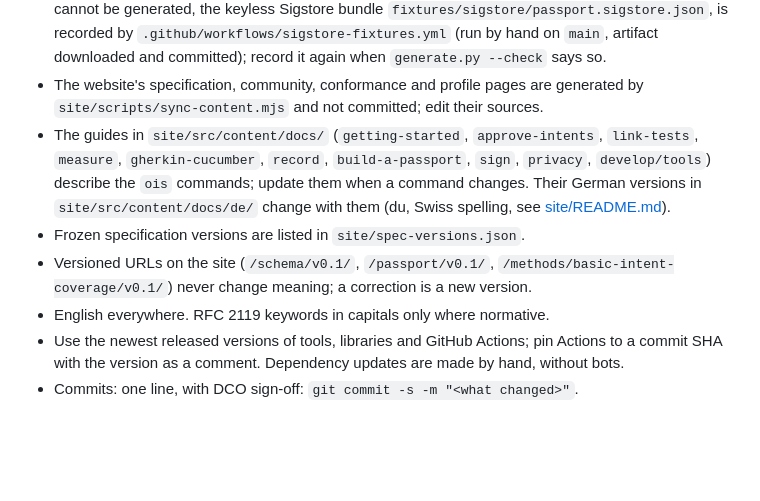
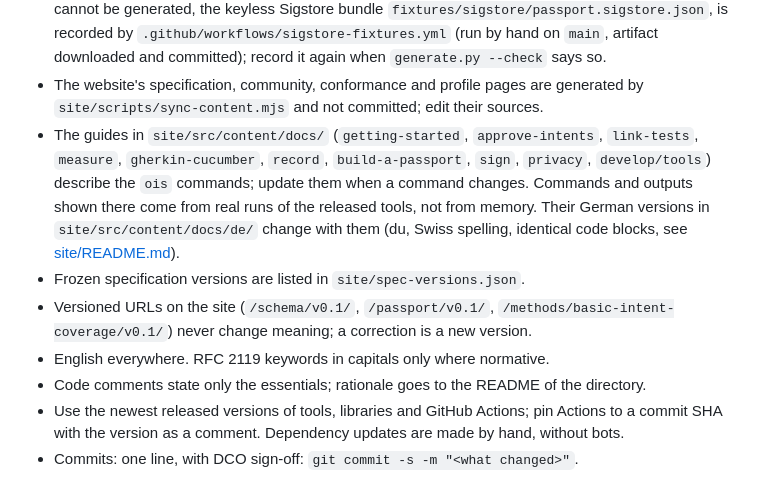
Before and after one commit to openintentschema/openintentschema, a Markdown page: AGENTS.md, the part around the change. Rendered like a GitHub page; blank space fills up the shorter version.

```diff
--- a/AGENTS.md
+++ b/AGENTS.md
@@ -49,13 +49,15 @@ cd site && npm ci && npm run build    # website; fails on a broken internal link
   `site/scripts/sync-content.mjs` and not committed; edit their sources.
 - The guides in `site/src/content/docs/` (`getting-started`, `approve-intents`, `link-tests`,
   `measure`, `gherkin-cucumber`, `record`, `build-a-passport`, `sign`, `privacy`,
-  `develop/tools`) describe the `ois` commands; update them when a command changes. Their German
-  versions in `site/src/content/docs/de/` change with them (du, Swiss spelling, see
-  [site/README.md](site/README.md)).
+  `develop/tools`) describe the `ois` commands; update them when a command changes. Commands and
+  outputs shown there come from real runs of the released tools, not from memory. Their German
+  versions in `site/src/content/docs/de/` change with them (du, Swiss spelling, identical code
+  blocks, see [site/README.md](site/README.md)).
 - Frozen specification versions are listed in `site/spec-versions.json`.
 - Versioned URLs on the site (`/schema/v0.1/`, `/passport/v0.1/`,
   `/methods/basic-intent-coverage/v0.1/`) never change meaning; a correction is a new version.
 - English everywhere. RFC 2119 keywords in capitals only where normative.
+- Code comments state only the essentials; rationale goes to the README of the directory.
 - Use the newest released versions of tools, libraries and GitHub Actions; pin Actions to a
   commit SHA with the version as a comment. Dependency updates are made by hand, without bots.
 - Commits: one line, with DCO sign-off: `git commit -s -m "<what changed>"`.
```
Also changed, not shown: site/README.md (+4 -1 lines).
